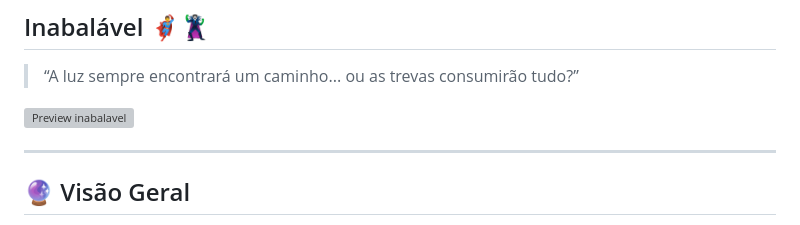
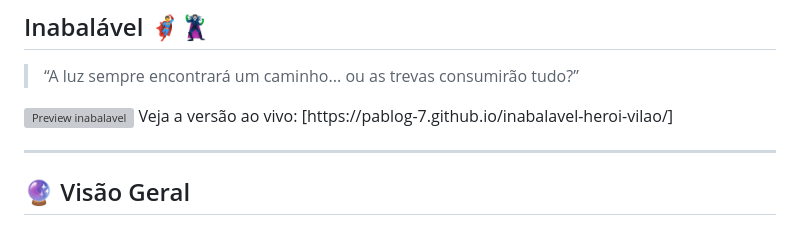
Before and after one commit to dbyookiwolfhero/inabalavel-heroi-vilao, a Markdown page: README.md, the part around the change. Drawn GitHub-style; grey boxes are pictures that could not be loaded.

```diff
--- a/README.md
+++ b/README.md
@@ -2,6 +2,8 @@
 
 > “A luz sempre encontrará um caminho... ou as trevas consumirão tudo?”
   <img src="https://raw.githubusercontent.com/PabloG-7/inabalavel-heroi-vilao/refs/heads/main/inabalavel-apresentacao.png" width="600" alt="Preview inabalavel">
+  Veja a versão ao vivo:
+[https://pablog-7.github.io/inabalavel-heroi-vilao/]
 
 ---
 
```
